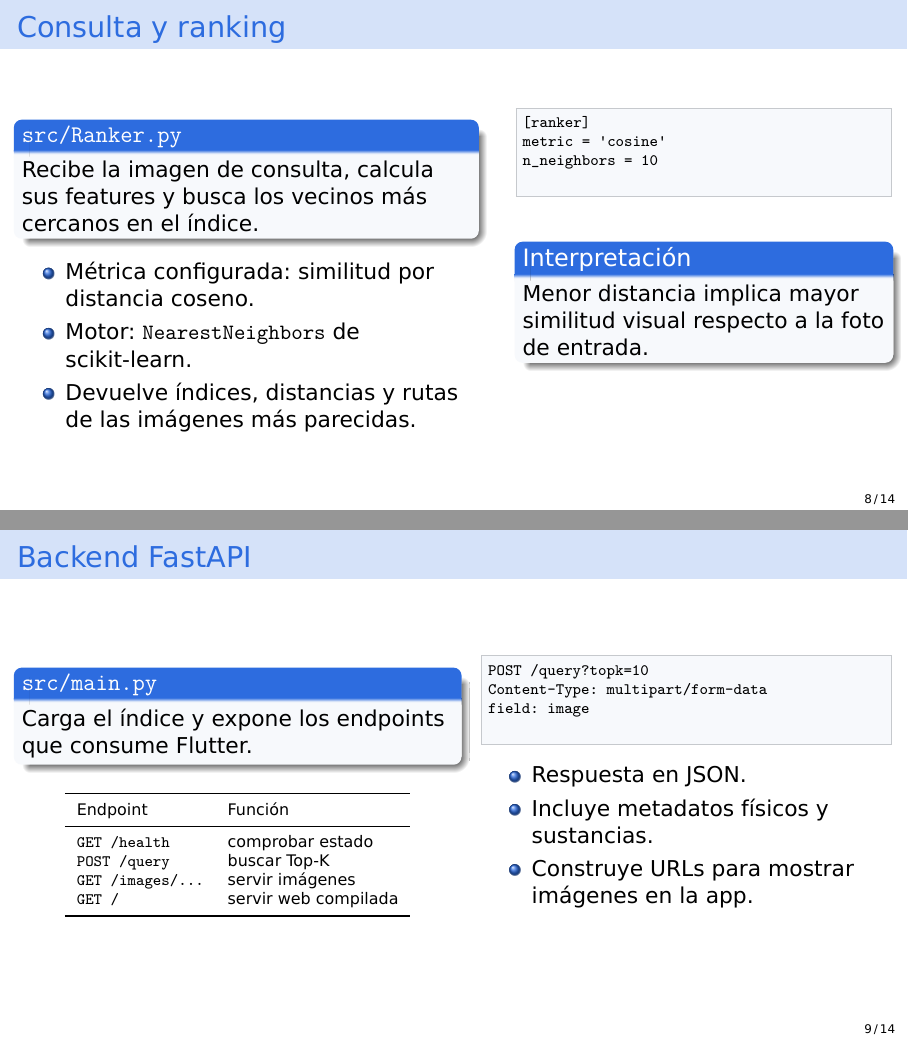
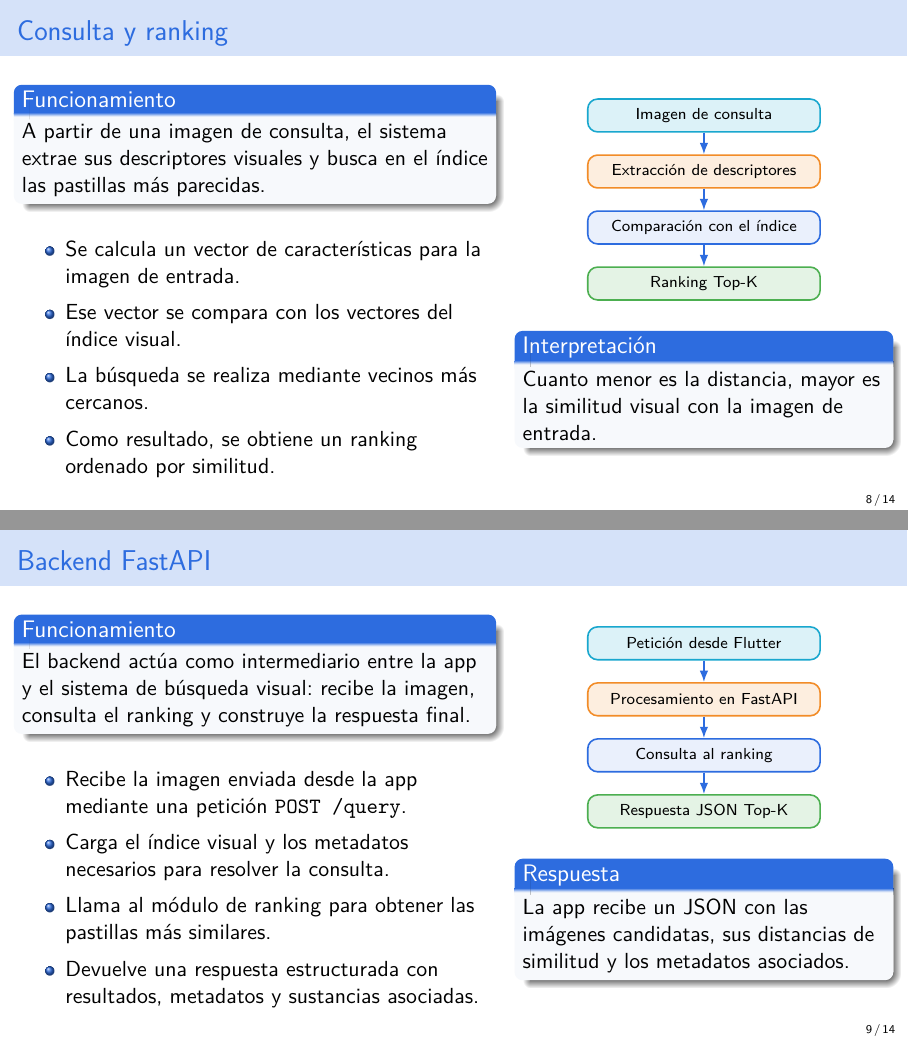
Before and after one commit to MarceloFerreiro/PERK-ID, LaTeX slides (presentacion/perk_id_presentacion.tex): pages 8 and 9 of 14, joined at a grey line. Compiled offline with LuaLaTeX.

Commit message:
modify: presentacion

```diff
--- a/presentacion/perk_id_presentacion.tex
+++ b/presentacion/perk_id_presentacion.tex
@@ -8,7 +8,7 @@
 \setbeamertemplate{footline}[frame number]
 
 \usepackage{fontspec}
-\setsansfont{DejaVu Sans}
+\setsansfont{Latin Modern Sans}
 \usepackage[spanish,es-tabla]{babel}
 \usepackage{graphicx}
 \usepackage{booktabs}
@@ -351,60 +394,118 @@ n_clusters = 250
 \end{frame}
 
 % 9
-\begin{frame}[fragile]{Consulta y ranking}
-  \begin{columns}[T,onlytextwidth]
-    \column{0.52\textwidth}
-      \begin{block}{\codefile{src/Ranker.py}}
-      Recibe la imagen de consulta, calcula sus features y busca los vecinos más cercanos en el índice.
+\begin{frame}{Consulta y ranking}
+  \begin{columns}[c,onlytextwidth]
+
+    \column{0.54\textwidth}
+      \begin{block}{Funcionamiento}
+      A partir de una imagen de consulta, el sistema extrae sus descriptores visuales y busca en el índice las pastillas más parecidas.
       \end{block}
+
+      \vspace{0.2cm}
+
       \begin{itemize}
-        \item Métrica configurada: similitud por distancia coseno.
-        \item Motor: \codefile{NearestNeighbors} de scikit-learn.
-        \item Devuelve índices, distancias y rutas de las imágenes más parecidas.
+        \setlength\itemsep{0.16cm}
+        \item Se calcula un vector de características para la imagen de entrada.
+        \item Ese vector se compara con los vectores del índice visual.
+        \item La búsqueda se realiza mediante vecinos más cercanos.
+        \item Como resultado, se obtiene un ranking ordenado por similitud.
       \end{itemize}
+
     \column{0.42\textwidth}
-      \begin{lstlisting}
-[ranker]
-metric = 'cosine'
-n_neighbors = 10
-      \end{lstlisting}
-      \vspace{0.3cm}
+      \centering
+
+      \begin{tikzpicture}[
+        node distance=0.38cm,
+        box/.style={
+          draw,
+          rounded corners=5pt,
+          minimum width=4.1cm,
+          minimum height=0.58cm,
+          align=center,
+          font=\scriptsize,
+          thick
+        },
+        arrow/.style={
+          -{Latex[length=2mm]},
+          thick,
+          perkblue
+        }
+      ]
+
+      \node[box, fill=perkcyan!15, draw=perkcyan] (query) {Imagen de consulta};
+      \node[box, fill=perkorange!15, draw=perkorange, below=of query] (desc) {Extracción de descriptores};
+      \node[box, fill=perkblue!10, draw=perkblue, below=of desc] (index) {Comparación con el índice};
+      \node[box, fill=perkgreen!15, draw=perkgreen, below=of index] (rank) {Ranking Top-K};
+
+      \draw[arrow] (query) -- (desc);
+      \draw[arrow] (desc) -- (index);
+      \draw[arrow] (index) -- (rank);
+
+      \end{tikzpicture}
+
+      \vspace{0.25cm}
+
       \begin{block}{Interpretación}
-      Menor distancia implica mayor similitud visual respecto a la foto de entrada.
+      Cuanto menor es la distancia, mayor es la similitud visual con la imagen de entrada.
       \end{block}
+
   \end{columns}
-
 \end{frame}
 
 % 10
-\begin{frame}[fragile]{Backend FastAPI}
-  \begin{columns}[T,onlytextwidth]
-    \column{0.50\textwidth}
-      \begin{block}{\codefile{src/main.py}}
-      Carga el índice y expone los endpoints que consume Flutter.
+\begin{frame}{Backend FastAPI}
+  \begin{columns}[c,onlytextwidth]
+
+    \column{0.54\textwidth}
+      \begin{block}{Funcionamiento}
+      El backend actúa como intermediario entre la app y el sistema de búsqueda visual: recibe la imagen, consulta el ranking y construye la respuesta final.
       \end{block}
-      \begin{table}
+
+      \vspace{0.2cm}
+
+      \begin{itemize}
+        \setlength\itemsep{0.16cm}
+        \item Recibe la imagen enviada desde la app mediante una petición \texttt{POST /query}.
+        \item Carga el índice visual y los metadatos necesarios para resolver la consulta.
+        \item Llama al módulo de ranking para obtener las pastillas más similares.
+        \item Devuelve una respuesta estructurada con resultados, metadatos y sustancias asociadas.
+      \end{itemize}
+
+    \column{0.42\textwidth}
       \centering
-      \scriptsize
-      \begin{tabular}{ll}
-      \toprule
-      Endpoint & Función \\
-      \midrule
-      \codefile{GET /health} & comprobar estado \\
-      \codefile{POST /query} & buscar Top-K \\
-      \codefile{GET /images/...} & servir imágenes \\
-      \codefile{GET /} & servir web compilada \\
-      \bottomrule
-      \end{tabular}
-      \end{table}
-    \column{0.46\textwidth}
-      \begin{lstlisting}
-POST /query?topk=10
-Content-Type: multipart/form-data
-field: image
-      \end{lstlisting}
-      \begin{itemize}
-        \item Respuesta en JSON.
-        \item Incluye metadatos físicos y sustancias.
-        \item Construye URLs para mostrar imágenes en la app.
-      \end{itemize}
+
+      \begin{tikzpicture}[
+        node distance=0.38cm,
+        box/.style={
+          draw,
+          rounded corners=5pt,
+          minimum width=4.1cm,
+          minimum height=0.58cm,
+          align=center,
+          font=\scriptsize,
+          thick
+        },
+        arrow/.style={
+          -{Latex[length=2mm]},
+          thick,
+          perkblue
+        }
+      ]
+
+      \node[box, fill=perkcyan!15, draw=perkcyan] (request) {Petición desde Flutter};
+      \node[box, fill=perkorange!15, draw=perkorange, below=of request] (api) {Procesamiento en FastAPI};
+      \node[box, fill=perkblue!10, draw=perkblue, below=of api] (rank) {Consulta al ranking};
+      \node[box, fill=perkgreen!15, draw=perkgreen, below=of rank] (json) {Respuesta JSON Top-K};
+
+      \draw[arrow] (request) -- (api);
+      \draw[arrow] (api) -- (rank);
+      \draw[arrow] (rank) -- (json);
+
+      \end{tikzpicture}
+
+      \vspace{0.25cm}
+
+      \begin{block}{Respuesta}
+      La app recibe un JSON con las imágenes candidatas, sus distancias de similitud y los metadatos asociados.
+      \end{block}
```
Also changed, not shown: presentacion/imagenes/arquitectura_app.png (added), presentacion/imagenes/eval.png (added), presentacion/imagenes/icono.jpeg (deleted), presentacion/imagenes/reconstruccion.png (added), presentacion/imagenes/transform_grid.png (added), presentacion/perk_id_presentacion.tex (191 more changed lines), 1 other file.
